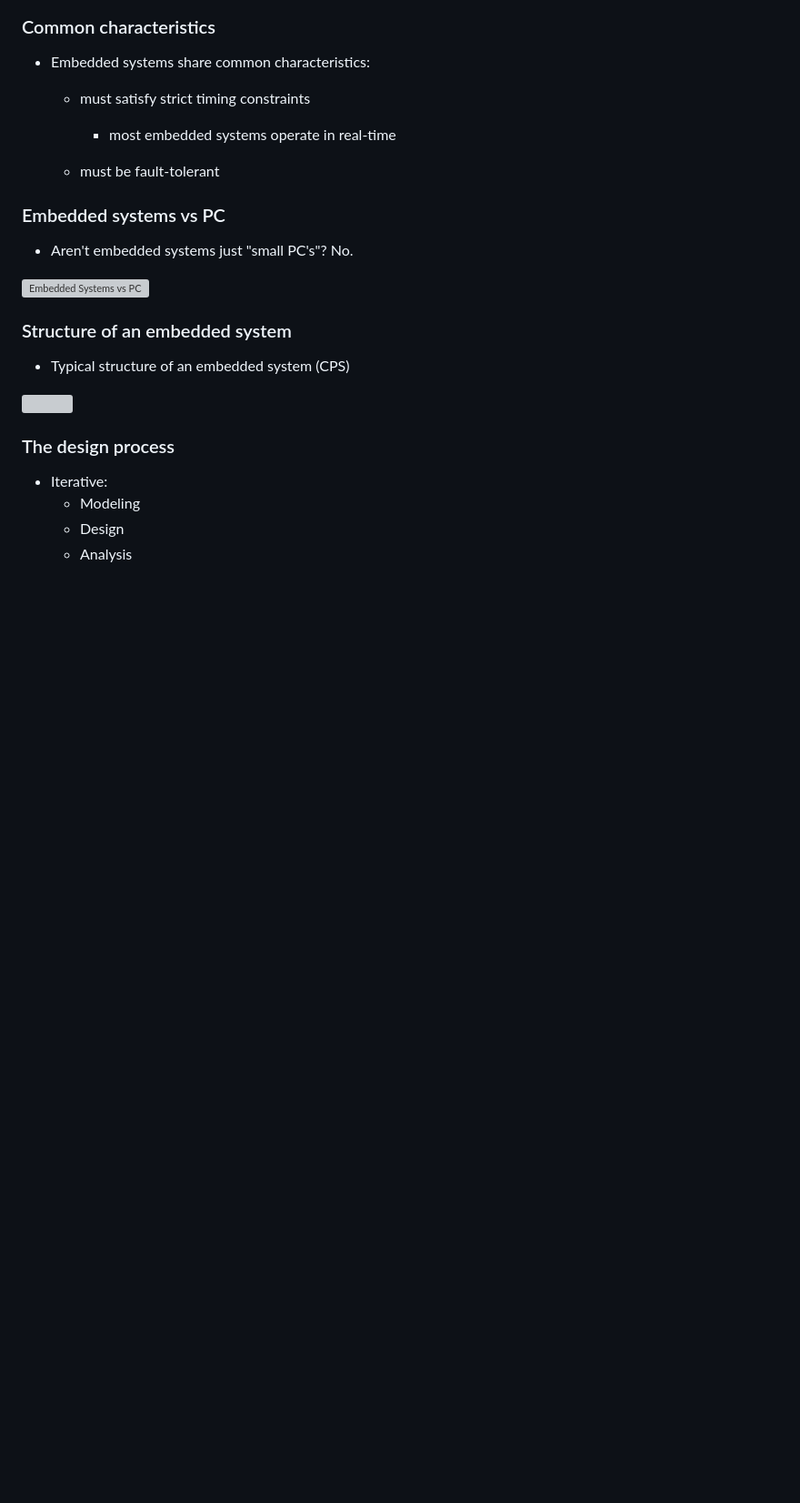
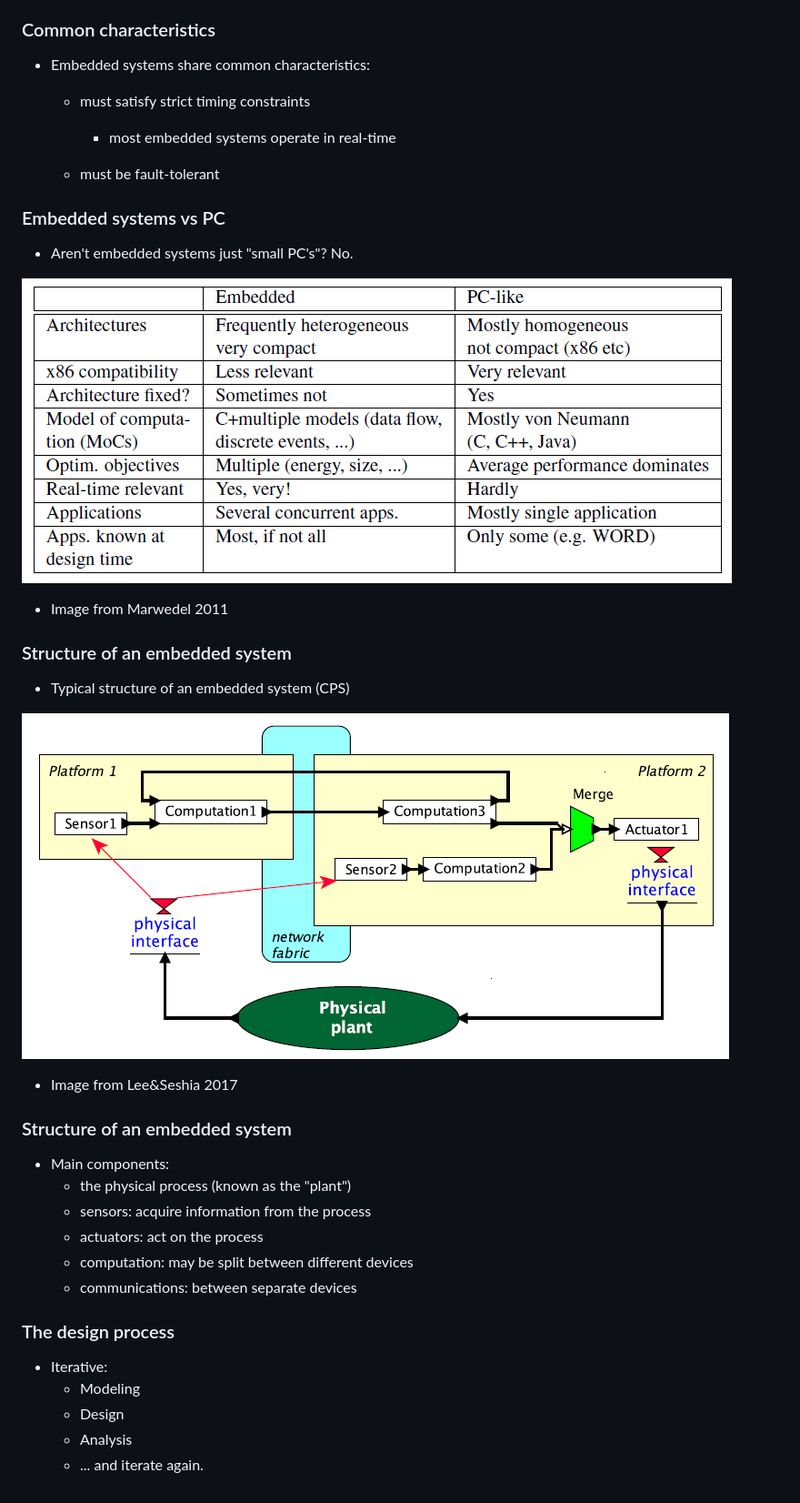
Before and after one commit to nikcleju/ESDM_Course, a Markdown page: Lectures/01_EmbeddedSystems.md, the part around the change. Shown at 91% size. Drawn GitHub-style; blank space fills up the shorter version; grey boxes are pictures that could not be loaded.

```diff
--- a/Lectures/01_EmbeddedSystems.md
+++ b/Lectures/01_EmbeddedSystems.md
@@ -69,13 +69,24 @@ whose behavior is defined by both cyber and physical parts of the system
 
 ![Embedded Systems vs PC](fig/Intro_EmbeddedVsPC_Mw.png)
 
+* Image from Marwedel 2011
 
 ### Structure of an embedded system
 
 * Typical structure of an embedded system (CPS)
 
-![](fig/Intro_ExampleStructure.png)
+![](fig/Intro_ExampleStructure_LS.png)
 
+* Image from Lee&Seshia 2017
+
+### Structure of an embedded system
+
+* Main components:
+   - the physical process (known as the "plant")
+   - sensors: acquire information from the process
+   - actuators: act on the process
+   - computation: may be split between different devices
+   - communications: between separate devices
 
 ### The design process
 
@@ -83,3 +94,4 @@ whose behavior is defined by both cyber and physical parts of the system
    - Modeling
    - Design
    - Analysis
+   - ... and iterate again.
```
Also changed, not shown: Lectures/00_Introduction.md (+2 -3 lines), Lectures/macros.md (+2 -0 lines), Lectures/fig/Intro_EmbeddedVsPC_Mw.png (renamed from Lectures/fig/Intro_EmbeddedVsPC_Mw.PNG), Lectures/fig/Intro_ExampleStructure_LS.png (renamed from Lectures/fig/Intro_ExampleStructure.PNG), 2 other files.
